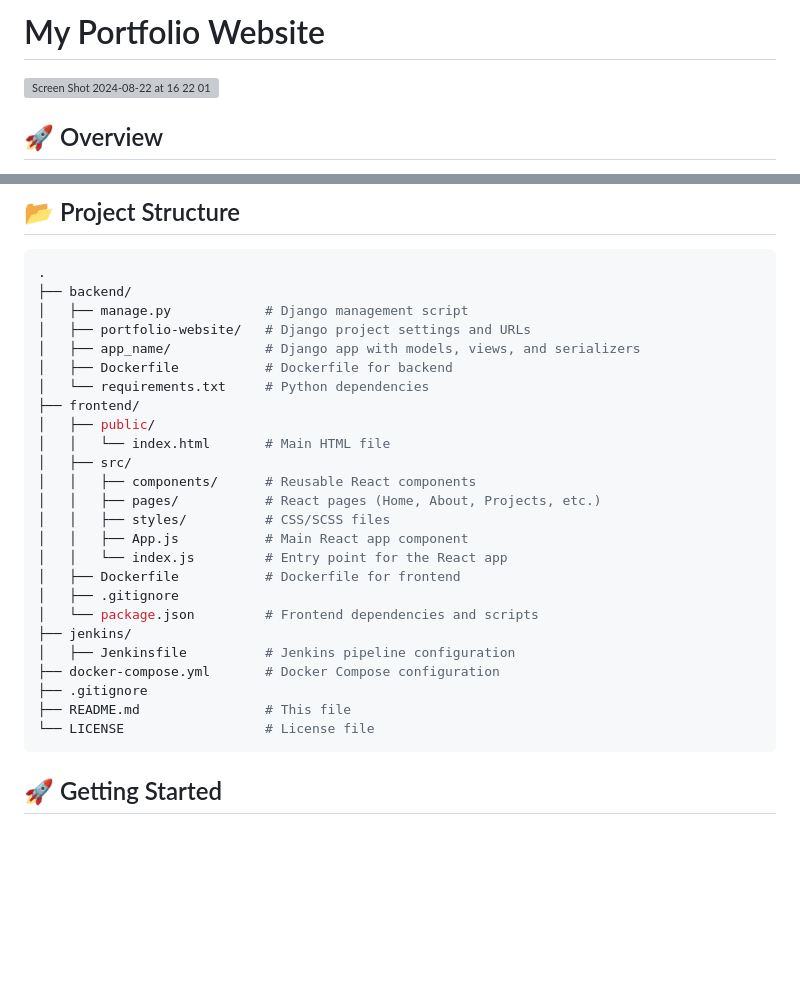
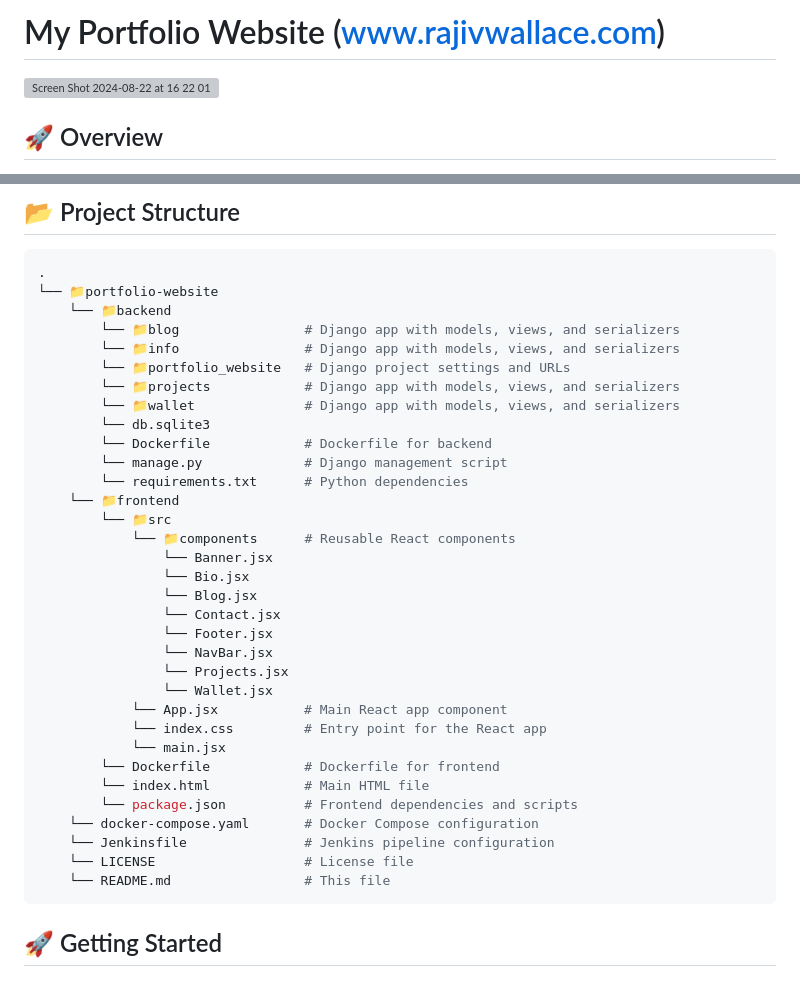
Before and after one commit to rajivghandi767/portfolio-website, a Markdown page: README.md, 2 parts joined by grey strips. Drawn GitHub-style; blank space fills up the shorter version; grey boxes are pictures that could not be loaded.

````diff
--- a/README.md
+++ b/README.md
@@ -1,4 +1,4 @@
-# My Portfolio Website
+# My Portfolio Website (www.rajivwallace.com)
 
 <img width="831" alt="Screen Shot 2024-08-22 at 16 22 01" src="https://github.com/user-attachments/assets/3cb885c3-b298-4d47-b10a-935ac35e1763">
 
@@ -39,30 +39,38 @@ The website is built with a Django REST backend and a React.js frontend, and is
 
 ```bash
 .
-├── backend/
-│   ├── manage.py            # Django management script
-│   ├── portfolio-website/   # Django project settings and URLs
-│   ├── app_name/            # Django app with models, views, and serializers
-│   ├── Dockerfile           # Dockerfile for backend
-│   └── requirements.txt     # Python dependencies
-├── frontend/
-│   ├── public/
-│   │   └── index.html       # Main HTML file
-│   ├── src/
-│   │   ├── components/      # Reusable React components
-│   │   ├── pages/           # React pages (Home, About, Projects, etc.)
-│   │   ├── styles/          # CSS/SCSS files
-│   │   ├── App.js           # Main React app component
-│   │   └── index.js         # Entry point for the React app
-│   ├── Dockerfile           # Dockerfile for frontend
-│   ├── .gitignore
-│   └── package.json         # Frontend dependencies and scripts
-├── jenkins/
-│   ├── Jenkinsfile          # Jenkins pipeline configuration
-├── docker-compose.yml       # Docker Compose configuration
-├── .gitignore
-├── README.md                # This file
-└── LICENSE                  # License file
+└── 📁portfolio-website
+    └── 📁backend
+        └── 📁blog                # Django app with models, views, and serializers
+        └── 📁info                # Django app with models, views, and serializers
+        └── 📁portfolio_website   # Django project settings and URLs
+        └── 📁projects            # Django app with models, views, and serializers
+        └── 📁wallet              # Django app with models, views, and serializers
+        └── db.sqlite3
+        └── Dockerfile            # Dockerfile for backend
+        └── manage.py             # Django management script
+        └── requirements.txt      # Python dependencies
+    └── 📁frontend
+        └── 📁src
+            └── 📁components      # Reusable React components
+                └── Banner.jsx
+                └── Bio.jsx
+                └── Blog.jsx
+                └── Contact.jsx
+                └── Footer.jsx
+                └── NavBar.jsx
+                └── Projects.jsx
+                └── Wallet.jsx
+            └── App.jsx           # Main React app component
+            └── index.css         # Entry point for the React app
+            └── main.jsx
+        └── Dockerfile            # Dockerfile for frontend
+        └── index.html            # Main HTML file
+        └── package.json          # Frontend dependencies and scripts
+    └── docker-compose.yaml       # Docker Compose configuration
+    └── Jenkinsfile               # Jenkins pipeline configuration
+    └── LICENSE                   # License file
+    └── README.md                 # This file
 ```
 
 ## 🚀 Getting Started
````
